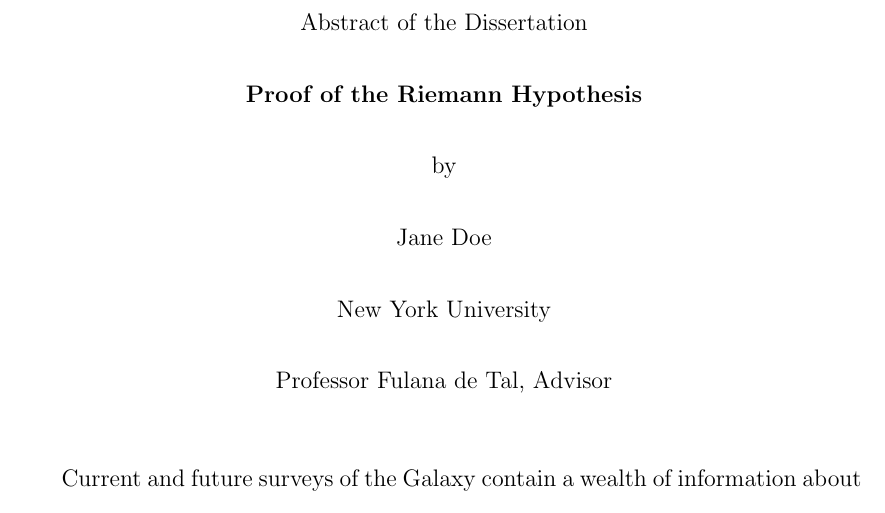
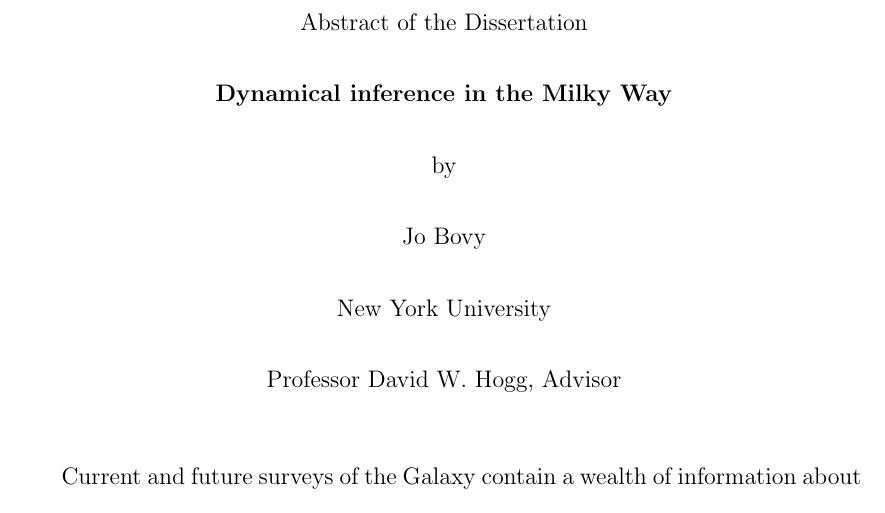
Before and after one commit to jobovy/dissertation, a LaTeX document (abstractpage.tex): part of page 1 of 2, cut so that both start at the same text. Compiled offline with pdfLaTeX.

Commit message:
diss: abstract page

```diff
--- a/abstractpage.tex
+++ b/abstractpage.tex
@@ -9,12 +9,12 @@
 
 %% Replace the title, name and advisor name below with
 %% your own.
-\newcommand{\thesistitle}{Proof of the Riemann Hypothesis}
-\newcommand{\thesisauthor}{Jane Doe}
-\newcommand{\thesisadvisor}{Professor Fulana de Tal}
+\newcommand{\thesistitle}{Dynamical inference in the Milky Way}
+\newcommand{\thesisauthor}{Jo~Bovy}
+\newcommand{\thesisadvisor}{Professor David~W.~Hogg}
 
 %% If you like, you can include your definitions here as well:
-%\input{definitions}
+\input{definitions}
 
 \setlength{\oddsidemargin}{.6in}
 \setlength{\textwidth}{5.8in}
```
